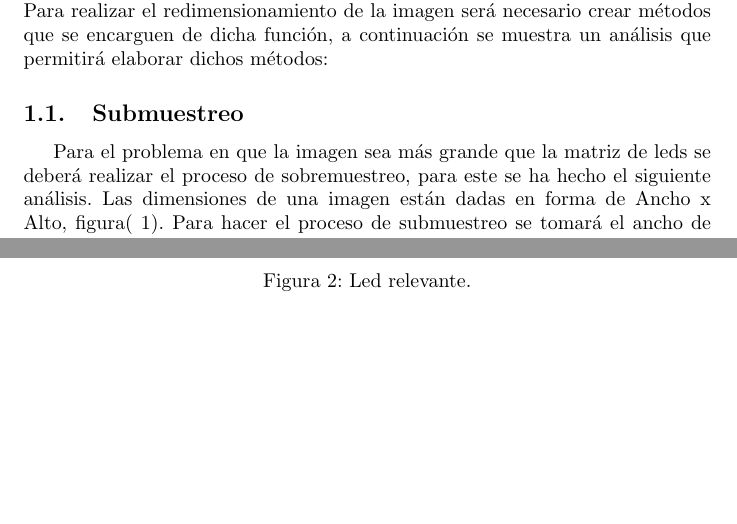
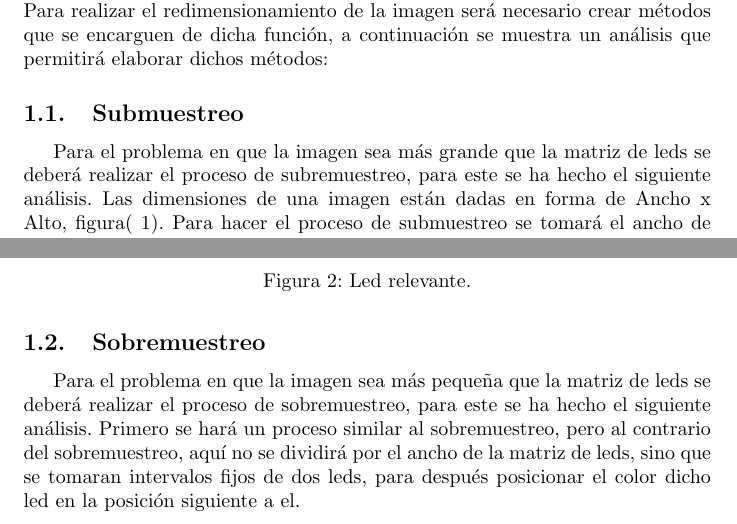
Before and after one commit to JuanAnaya0730/InfoII_Parcial2_UdeA, a LaTeX document (Analisis y Planeacion/main.tex): two parts of pages 3 and 4 of 4, joined at a grey line, cut so that both start at the same text, the shorter picture padded with empty space. Compiled offline with pdfLaTeX.

Commit message:
se añadio informacion al analisis del sobremuestreo.

```diff
--- a/Analisis y Planeacion/main.tex
+++ b/Analisis y Planeacion/main.tex
@@ -48,6 +48,6 @@ El parcial plantea un manejo de imágenes, las cuales deberán ser mostradas en
 Para realizar el redimensionamiento de la imagen será necesario crear métodos que se encarguen de dicha función, a continuación se muestra un análisis que permitirá elaborar dichos métodos:
 
 \subsection{Submuestreo}
-Para el problema en que la imagen sea más grande que la matriz de leds se deberá realizar el proceso de sobremuestreo, para este se ha hecho el siguiente análisis.
+Para el problema en que la imagen sea más grande que la matriz de leds se deberá realizar el proceso de subremuestreo, para este se ha hecho el siguiente análisis.
 Las dimensiones de una imagen están dadas en forma de Ancho x Alto, figura( \ref{fig:ejemplo1}). Para hacer el proceso de submuestreo se tomará el ancho de la imagen y se dividirá por el número de leds que corresponden al ancho de la matriz, de igual forma se hará con el alto.
     \begin{figure}[h]
@@ -64,4 +64,8 @@ Luego de dividir de tener los resultados de las divisiones se procederá a recor
     \label{fig:ledrelevante}
     \end{figure}
 
+\subsection{Sobremuestreo}
+Para el problema en que la imagen sea más pequeña que la matriz de leds se deberá realizar el proceso de sobremuestreo, para este se ha hecho el siguiente análisis.
+Primero se hará un proceso similar al sobremuestreo, pero al contrario del sobremuestreo, aquí no se dividirá por el ancho de la matriz de leds, sino que se tomaran intervalos fijos de dos leds, para después posicionar el color dicho led en la posición siguiente a el.
+
 \end{document}
```
Also changed, not shown: Analisis y Planeacion/main.tex (2 more changed lines).
